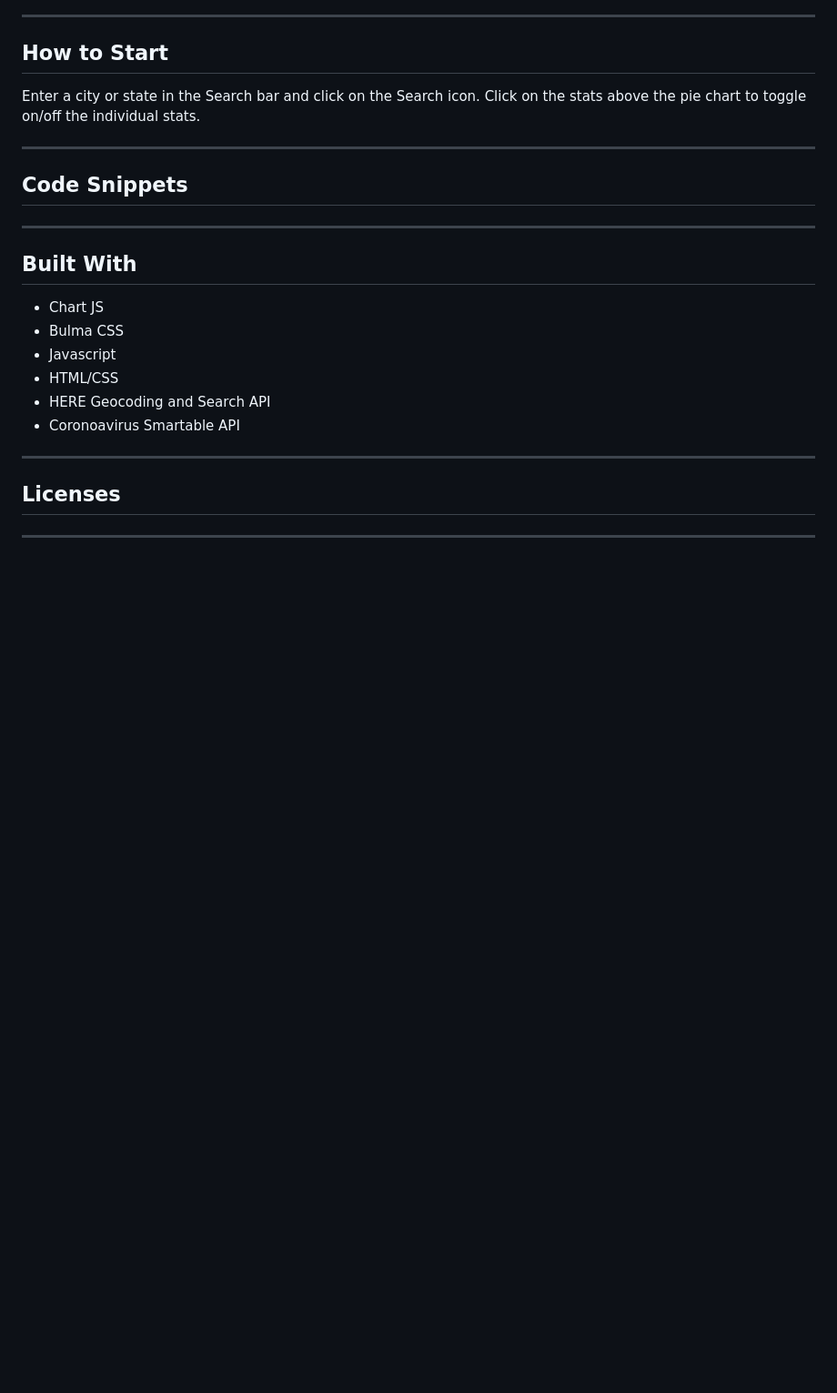
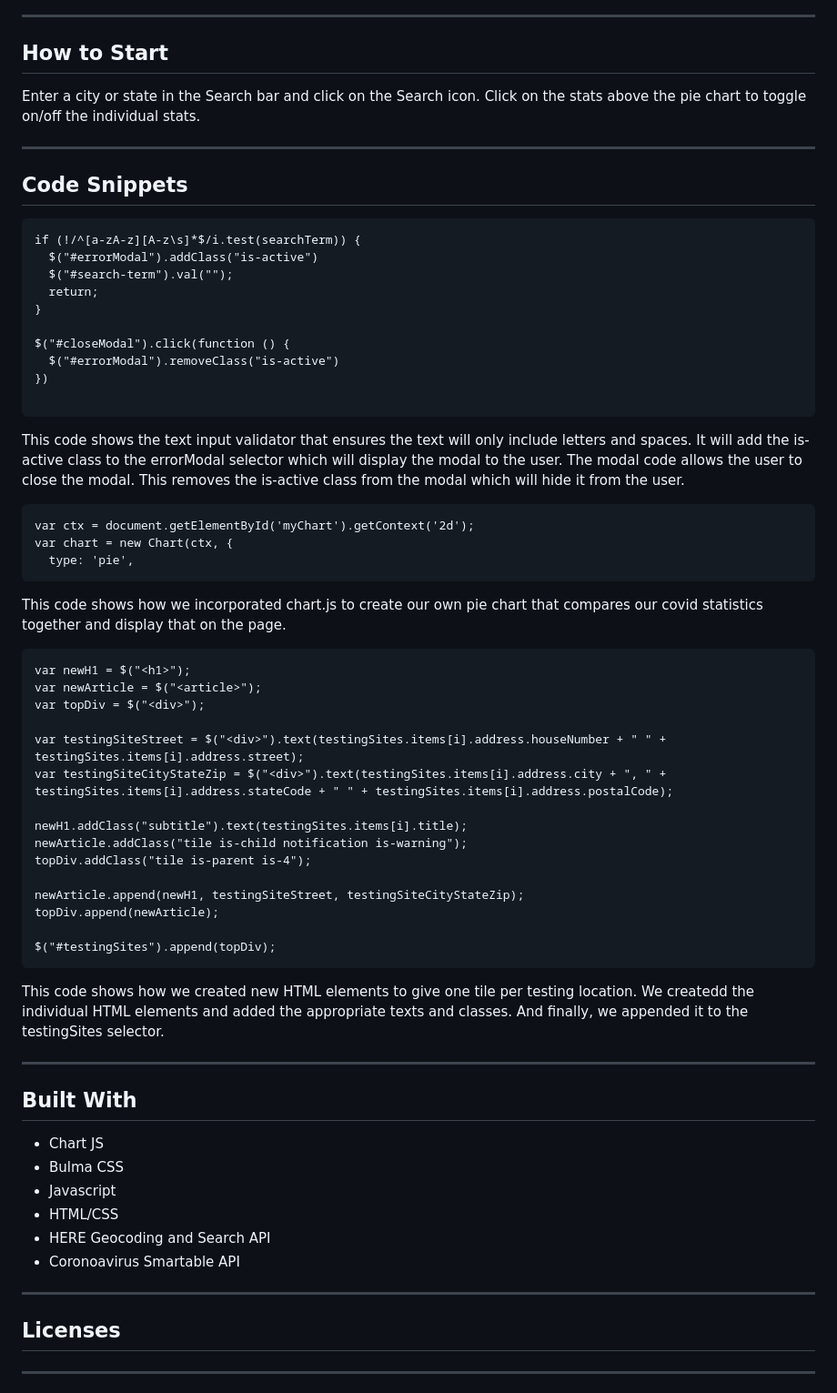
Before and after one commit to vincent-nguyen8931/COVID-19-Tracker, a Markdown page: README.md, the part around the change printed below. Shown: that part at 91% size. Drawn GitHub-style; blank space fills up the shorter version.

Commit message:
update readme; add readme images

````diff
--- a/README.md
+++ b/README.md
@@ -27,6 +29,46 @@ Enter a city or state in the Search bar and click on the Search icon. Click on t
 -----------------------
 ## Code Snippets
 
+```
+if (!/^[a-zA-z][A-z\s]*$/i.test(searchTerm)) {
+  $("#errorModal").addClass("is-active")
+  $("#search-term").val("");
+  return;
+}
+
+$("#closeModal").click(function () {
+  $("#errorModal").removeClass("is-active")
+})
+
+```
+This code shows the text input validator that ensures the text will only include letters and spaces. It will add the is-active class to the errorModal selector which will display the modal to the user. The modal code allows the user to close the modal. This removes the is-active class from the modal which will hide it from the user.
+
+```
+var ctx = document.getElementById('myChart').getContext('2d');
+var chart = new Chart(ctx, {
+  type: 'pie',
+```
+This code shows how we incorporated chart.js to create our own pie chart that compares our covid statistics together and display that on the page.
+
+```
+var newH1 = $("<h1>");
+var newArticle = $("<article>");
+var topDiv = $("<div>");
+
+var testingSiteStreet = $("<div>").text(testingSites.items[i].address.houseNumber + " " + testingSites.items[i].address.street);
+var testingSiteCityStateZip = $("<div>").text(testingSites.items[i].address.city + ", " + testingSites.items[i].address.stateCode + " " + testingSites.items[i].address.postalCode);
+
+newH1.addClass("subtitle").text(testingSites.items[i].title);
+newArticle.addClass("tile is-child notification is-warning");
+topDiv.addClass("tile is-parent is-4");
+
+newArticle.append(newH1, testingSiteStreet, testingSiteCityStateZip);
+topDiv.append(newArticle);
+
+$("#testingSites").append(topDiv);
+```
+This code shows how we created new HTML elements to give one tile per testing location. We createdd the individual HTML elements and added the appropriate texts and classes. And finally, we appended it to the testingSites selector.
+
 -----------------------
 ## Built With
 - Chart JS
````
Also changed, not shown: other parts of README.md (+5 -1 lines), assets/images/readme/authors.png (added), assets/images/readme/main.png (added).
